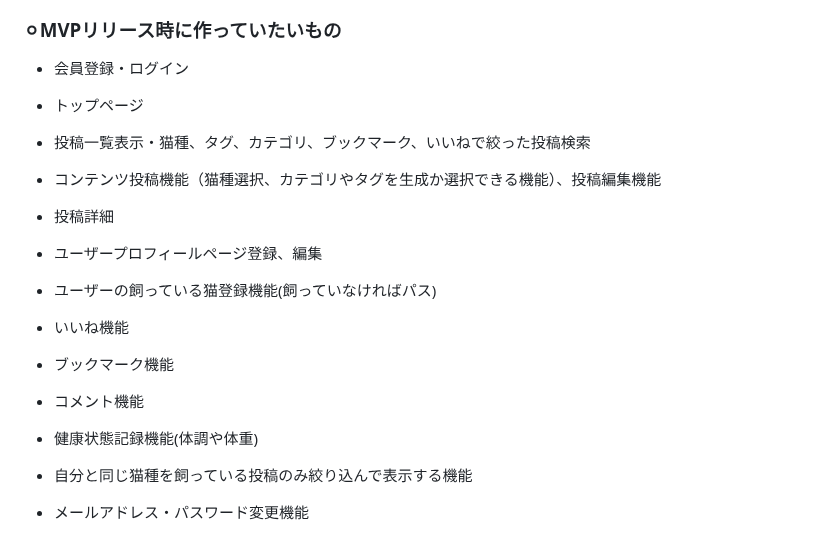
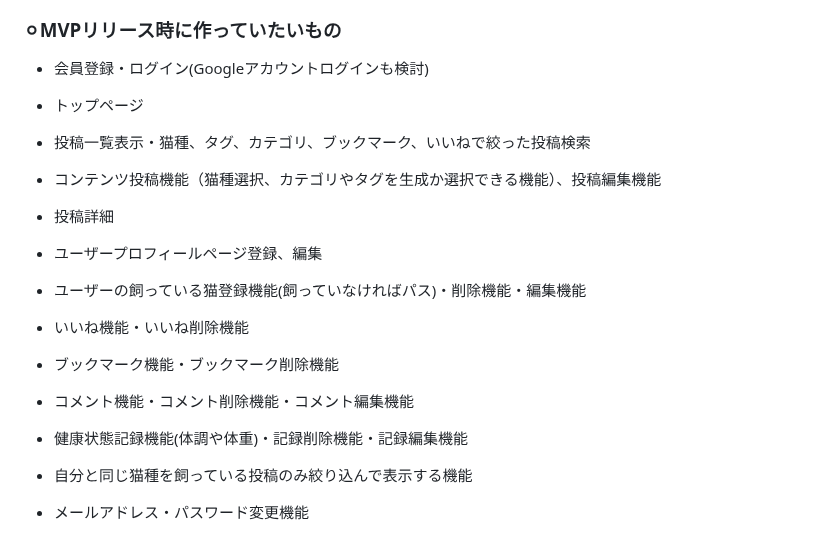
Before and after one commit to takuma-kamimura/NeCommunity, a Markdown page: README.md, the part around the change. Rendered like a GitHub page.

```diff
--- a/README.md
+++ b/README.md
@@ -62,7 +62,7 @@
 ### 現状作ろうと思っている機能、案段階の機能をしっかりと固まっていなくても構わないのでMVPリリース時に作っていたいもの、本リリースまでに作っていたいものをそれぞれ分けて教えてください。
 
 ### ⚪︎MVPリリース時に作っていたいもの
-* 会員登録・ログイン
+* 会員登録・ログイン(Googleアカウントログインも検討)
 * トップページ
 * 投稿一覧表示・猫種、タグ、カテゴリ、ブックマーク、いいねで絞った投稿検索
 * コンテンツ投稿機能（猫種選択、カテゴリやタグを生成か選択できる機能）、投稿編集機能
@@ -71,15 +71,15 @@
 
 * ユーザープロフィールページ登録、編集
 
-* ユーザーの飼っている猫登録機能(飼っていなければパス)
+* ユーザーの飼っている猫登録機能(飼っていなければパス)・削除機能・編集機能
 
-* いいね機能
+* いいね機能・いいね削除機能
 
-* ブックマーク機能
+* ブックマーク機能・ブックマーク削除機能
 
-* コメント機能
+* コメント機能・コメント削除機能・コメント編集機能
 
-* 健康状態記録機能(体調や体重)
+* 健康状態記録機能(体調や体重)・記録削除機能・記録編集機能
 
 * 自分と同じ猫種を飼っている投稿のみ絞り込んで表示する機能
 
```
